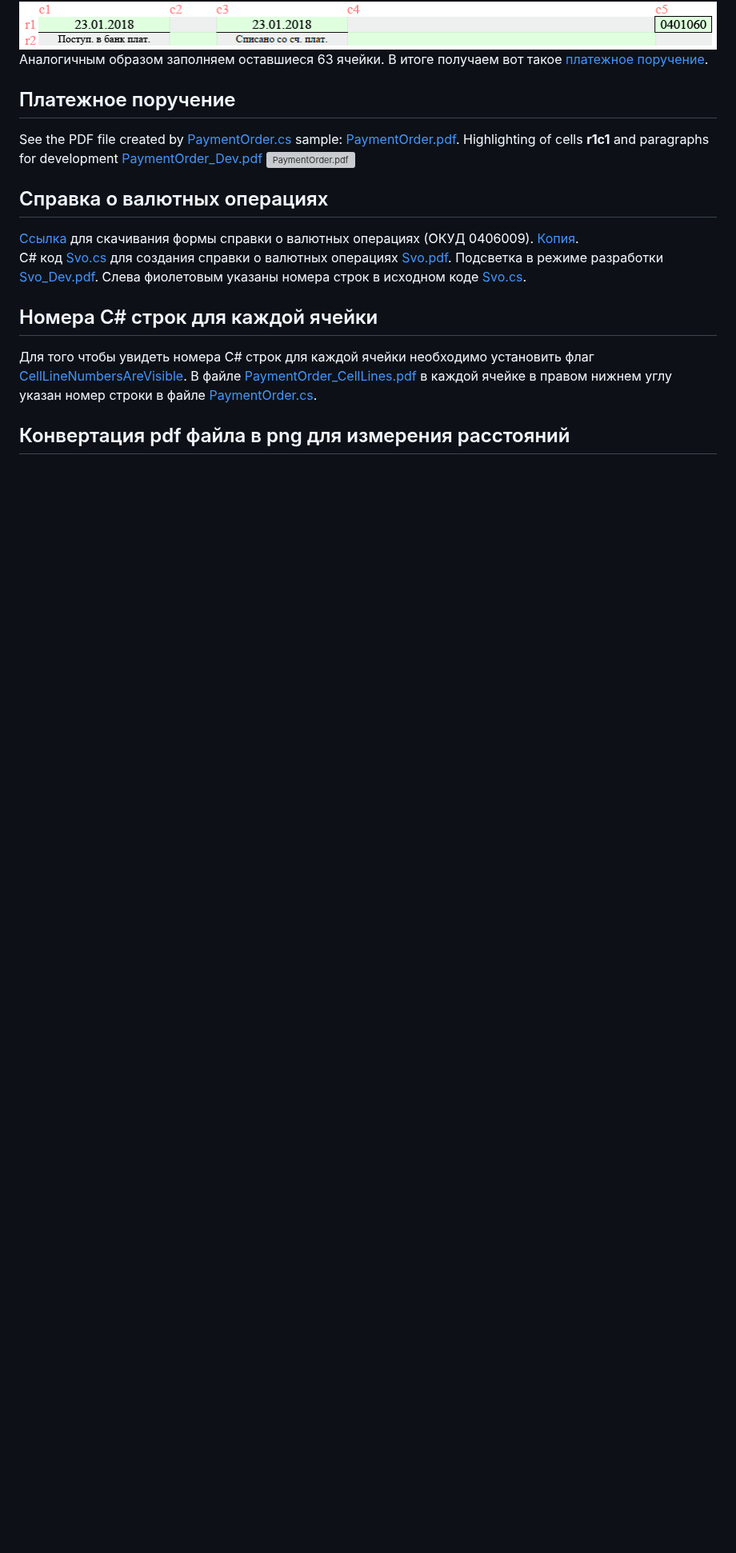
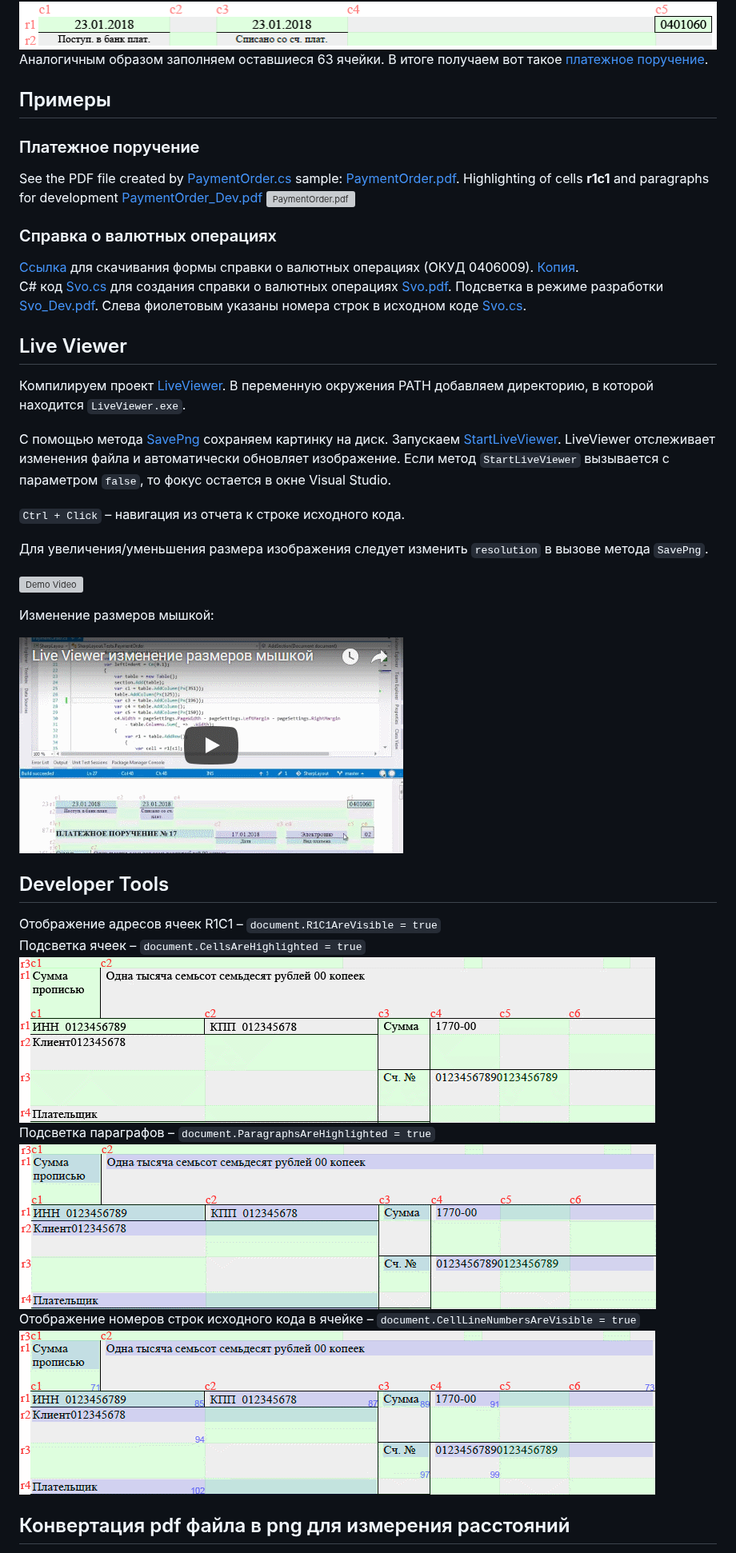
Before and after one commit to AVPolyakov/SharpLayout, a Markdown page: README.md, the part around one of its changes. Shown at 80% size. Drawn GitHub-style; pictures changed too: Files/r10.png (added), Files/r11.png (added), Files/r9.png (added); blank space fills up the shorter version; grey boxes are pictures that could not be loaded.

```diff
--- a/README.md
+++ b/README.md
@@ -54,7 +49,9 @@
 В итоге получаем вот такое
 [платежное поручение](Files/PaymentOrder_Dev.pdf?raw=true).
 
-## Платежное поручение
+## Примеры
+
+### Платежное поручение
 See the PDF file created by
 [PaymentOrder.cs](SharpLayout.Tests/PaymentOrder.cs)
 sample:
@@ -63,15 +60,37 @@ Highlighting of cells **r1c1** and paragraphs for development
 [PaymentOrder_Dev.pdf](Files/PaymentOrder_Dev.pdf?raw=true)
 ![PaymentOrder.pdf](Files/PaymentOrder.png?raw=true")
 
-## Справка о валютных операциях
+### Справка о валютных операциях
 [Ссылка](http://www.consultant.ru/document/cons_doc_LAW_133766/8408aeb59bc953ca3bbce8a729e5a5dca3bd0705/)
 для скачивания формы справки о валютных операциях (ОКУД 0406009).
 [Копия](Files/LAW191272_0_20170628_171359.RTF).
 C# код [Svo.cs](SharpLayout.Tests/Svo.cs) для создания справки о валютных операциях
 [Svo.pdf](Files/Svo.pdf?raw=true). Подсветка в режиме разработки [Svo_Dev.pdf](Files/Svo_Dev.pdf?raw=true). Слева фиолетовым указаны номера строк в исходном коде [Svo.cs](SharpLayout.Tests/Svo.cs).
 
-## Номера C# строк для каждой ячейки
-Для того чтобы увидеть номера C# строк для каждой ячейки необходимо установить флаг [CellLineNumbersAreVisible](SharpLayout/Document.cs#L29). В файле [PaymentOrder_CellLines.pdf](Files/PaymentOrder_CellLines.pdf?raw=true)  в каждой ячейке в правом нижнем углу указан номер строки в файле [PaymentOrder.cs](SharpLayout.Tests/PaymentOrder.cs).
+## Live Viewer
+
+Компилируем проект [LiveViewer](LiveViewer/LiveViewer.csproj). В переменную окружения PATH добавляем директорию, в которой находится `LiveViewer.exe`.
+
+С помощью метода [SavePng](SharpLayout.Tests/Program.cs#L17) сохраняем картинку на диск. Запускаем [StartLiveViewer](SharpLayout.Tests/Program.cs#L17). LiveViewer отслеживает изменения файла и автоматически обновляет изображение. Если метод `StartLiveViewer` вызывается с параметром `false`, то фокус остается в окне Visual Studio.
+
+`Ctrl + Сlick` – навигация из отчета к строке исходного кода.
+
+Для увеличения/уменьшения размера изображения следует изменить `resolution` в вызове метода `SavePng`.
+
+[![Demo Video](Files/video.png?raw=true)](https://youtu.be/GOKvKWak8Kg)
+
+Изменение размеров мышкой:
+
+[![Изменение размеров мышкой](Files/video2.png?raw=true)](https://youtu.be/Zy6BkPnZxyY)
+
+## Developer Tools
+Отображение адресов ячеек R1C1 – `document.R1C1AreVisible = true`
+Подсветка ячеек – `document.CellsAreHighlighted = true`
+![r11.png](Files/r11.png?raw=true")
+Подсветка параграфов – `document.ParagraphsAreHighlighted = true`
+![r9.png](Files/r9.png?raw=true")
+Отображение номеров строк исходного кода в ячейке – `document.CellLineNumbersAreVisible = true`
+![r10.png](Files/r10.png?raw=true")
 
 ## Конвертация pdf файла в png для измерения расстояний
  Программа [ConvertPDF](https://github.com/AVPolyakov/Pdf2Png) конвертирует любой pdf файл в png файл с разрешением 254 пикселя на дюйм. Таким образом, один пиксель соответствует одной десятой миллиметра.
```
Also changed, not shown: other parts of README.md (+10 -15 lines).
